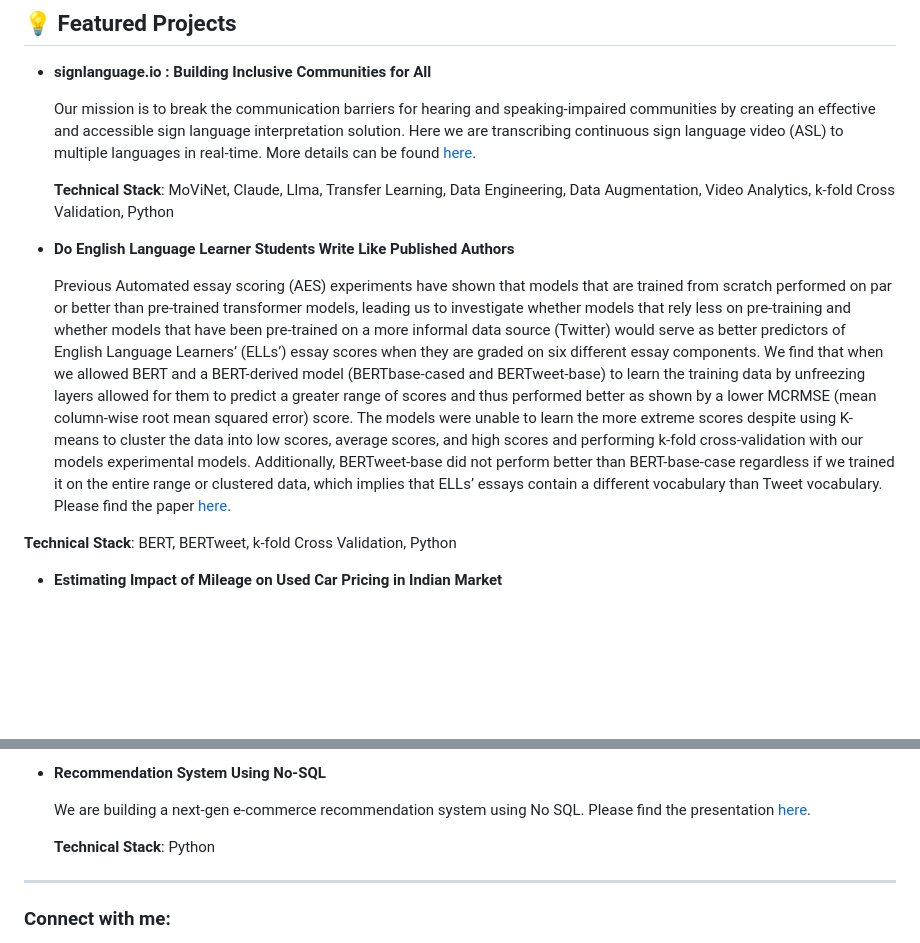
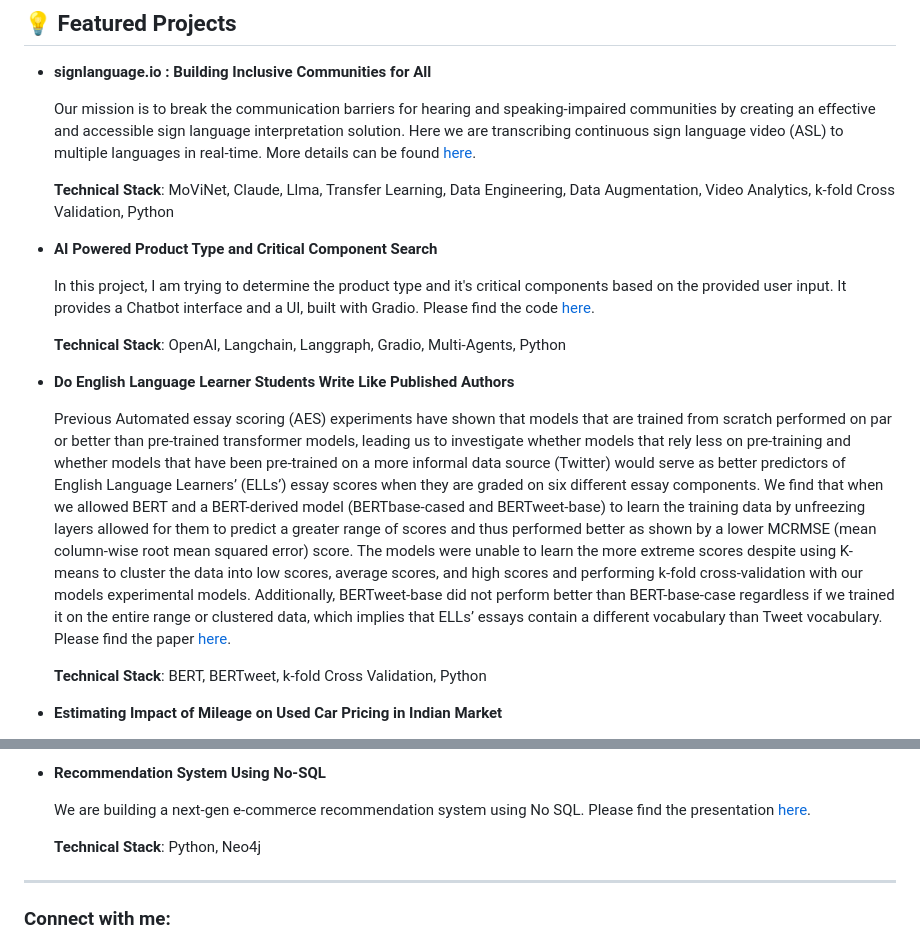
Before and after one commit to srilamaiti/srilamaiti.github.io, a Markdown page: README.md, 2 parts joined by grey strips. GitHub-like rendering; blank space fills up the shorter version.

```diff
--- a/README.md
+++ b/README.md
@@ -40,13 +40,18 @@
 
   **Technical Stack**: MoViNet, Claude, Llma, Transfer Learning, Data Engineering, Data Augmentation, Video Analytics, k-fold Cross Validation, Python
 
+- **AI Powered Product Type and Critical Component Search**
+
+  In this project, I am trying to determine the product type and it's critical components based on the provided user input. It provides a Chatbot interface and a UI, built with Gradio. Please find the code [here](https://github.com/srilamaiti/srilamaiti.github.io/blob/main/agents/multi_agent_chatbot.ipynb).
+
+  **Technical Stack**: OpenAI, Langchain, Langgraph, Gradio, Multi-Agents, Python
 
 - **Do English Language Learner Students Write Like Published Authors**
 
   Previous Automated essay scoring (AES) experiments have shown that models that are trained from scratch performed on par or better than pre-trained transformer models, leading us to investigate whether models that rely less on pre-training and whether models that have been pre-trained on a more informal data source (Twitter) would serve as better predictors of English Language Learners’ (ELLs’) essay scores when they are graded on six different essay components. We find that when we allowed BERT and a BERT-derived model (BERTbase-cased and BERTweet-base) to learn the training data by unfreezing layers allowed for them to predict a greater range of scores and thus performed better as shown by a lower MCRMSE (mean column-wise root mean squared error) score. The models were unable to learn the more extreme scores despite using K-means to cluster the data into low scores, average scores, and high scores and performing k-fold cross-validation with our models experimental models. Additionally, BERTweet-base did not perform better than BERT-base-case regardless if we trained it on the entire range or clustered data, which implies that ELLs’ essays contain a different vocabulary than Tweet vocabulary.
 Please find the paper [here](https://github.com/srilamaiti/srilamaiti.github.io/blob/main/assets/Do%20English%20Language%20Learner%20Students%20Write%20Like%20Published%20Authors.pdf).
 
-**Technical Stack**: BERT, BERTweet, k-fold Cross Validation, Python
+  **Technical Stack**: BERT, BERTweet, k-fold Cross Validation, Python
 
 - **Estimating Impact of Mileage on Used Car Pricing in Indian Market**
 
@@ -94,7 +99,7 @@ Please find the paper [here](https://github.com/srilamaiti/srilamaiti.github.io/
 
   We are building a next-gen e-commerce recommendation system using No SQL. Please find the presentation [here](https://github.com/srilamaiti/srilamaiti.github.io/blob/main/assets/Next%20Gen%20e-Commerce%20with%20No-SQL.pdf).
 
-  **Technical Stack**: Python
+  **Technical Stack**: Python, Neo4j
 
 ---
 
```
